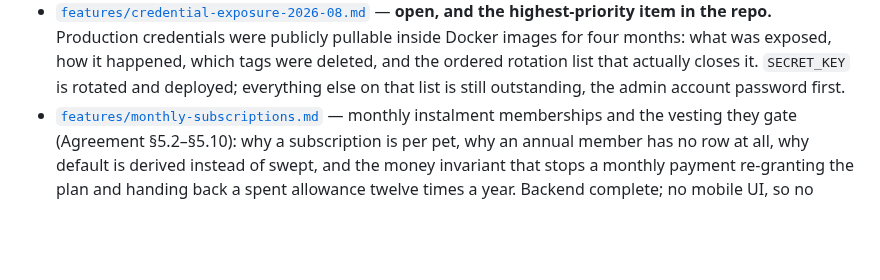
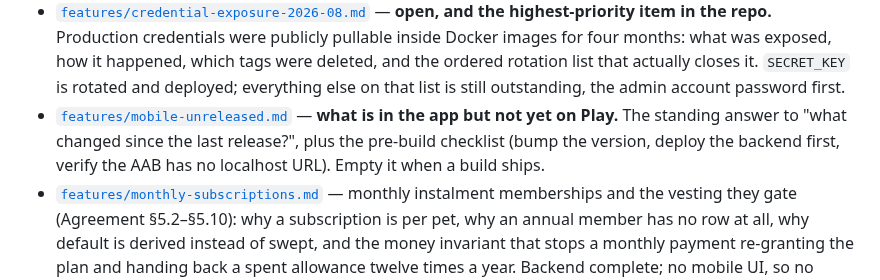
Before and after one commit to marioogarbo/metropaws, a Markdown page: context/README.md, the part around the change. Rendered like a GitHub page; blank space fills up the shorter version.

```diff
--- a/context/README.md
+++ b/context/README.md
@@ -80,6 +80,11 @@ says. If a fact is derivable by reading a file, link to that file instead.
   how it happened, which tags were deleted, and the ordered rotation list that
   actually closes it. `SECRET_KEY` is rotated and deployed; everything else on
   that list is still outstanding, the admin account password first.
+- [`features/mobile-unreleased.md`](features/mobile-unreleased.md) —
+  **what is in the app but not yet on Play.** The standing answer to "what
+  changed since the last release?", plus the pre-build checklist (bump the
+  version, deploy the backend first, verify the AAB has no localhost URL).
+  Empty it when a build ships.
 - [`features/monthly-subscriptions.md`](features/monthly-subscriptions.md) —
   monthly instalment memberships and the vesting they gate (Agreement §5.2–§5.10):
   why a subscription is per pet, why an annual member has no row at all, why
```
Also changed, not shown: context/features/mobile-unreleased.md (added, +77 -0 lines).
